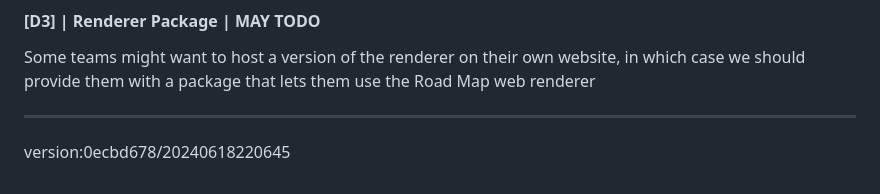
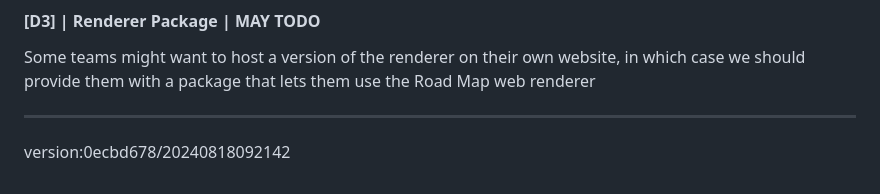
Before and after one commit to uroflavin/roadmap, a Markdown page: roadmap/roadmap.md, the part around the change. GitHub-like rendering.

```diff
--- a/roadmap/roadmap.md
+++ b/roadmap/roadmap.md
@@ -382,4 +382,4 @@ Some teams might want to host a version of the renderer on their own website, in
 
 
 ---
-version:0ecbd678/20240618220645
+version:0ecbd678/20240818092142
```
Also changed, not shown: roadmap/roadmap.dot.png, 5 other files.
